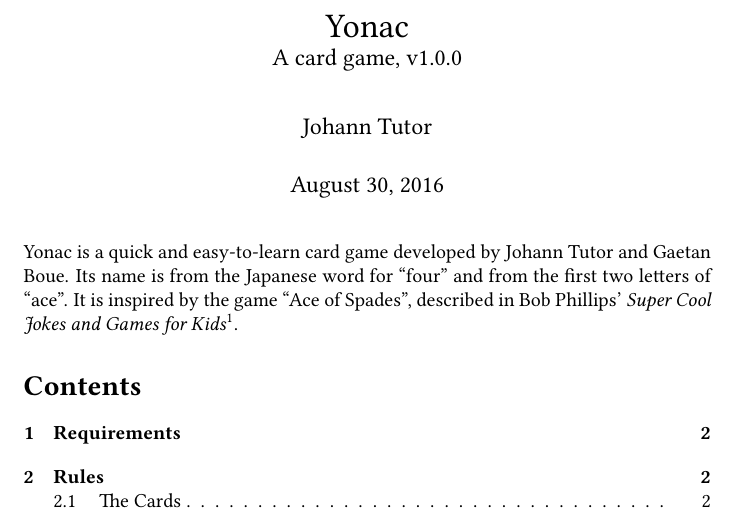
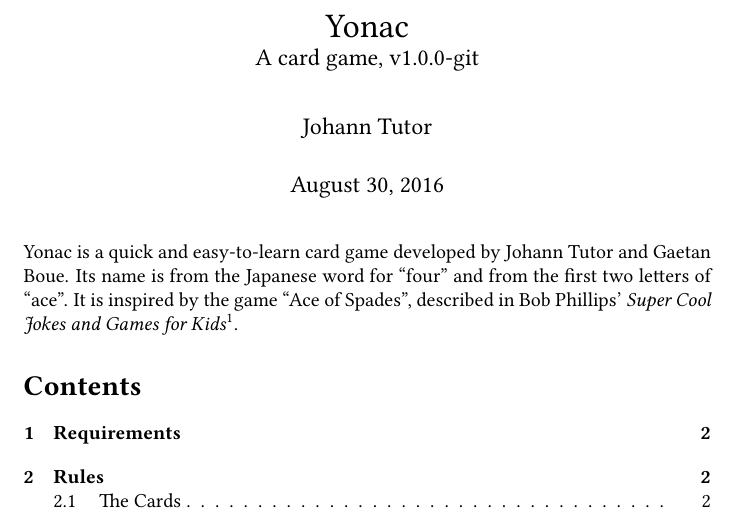
Before and after one commit to jmbtutor/yonac, a LaTeX document (yonac.tex): part of page 1 of 6, cut so that both start at the same text. Compiled offline with pdfLaTeX.

Commit message:
Add -git tag to version number
Documents using \today as the date should have the -git tag. Actual
releases should omit this.

```diff
--- a/yonac.tex
+++ b/yonac.tex
@@ -13,7 +13,7 @@
 
 \addbibresource{yonac.bib}
 
-\newcommand\theversion{1.0.0}
+\newcommand\theversion{1.0.0-git}
 
 \hypersetup{
   hidelinks,
```
